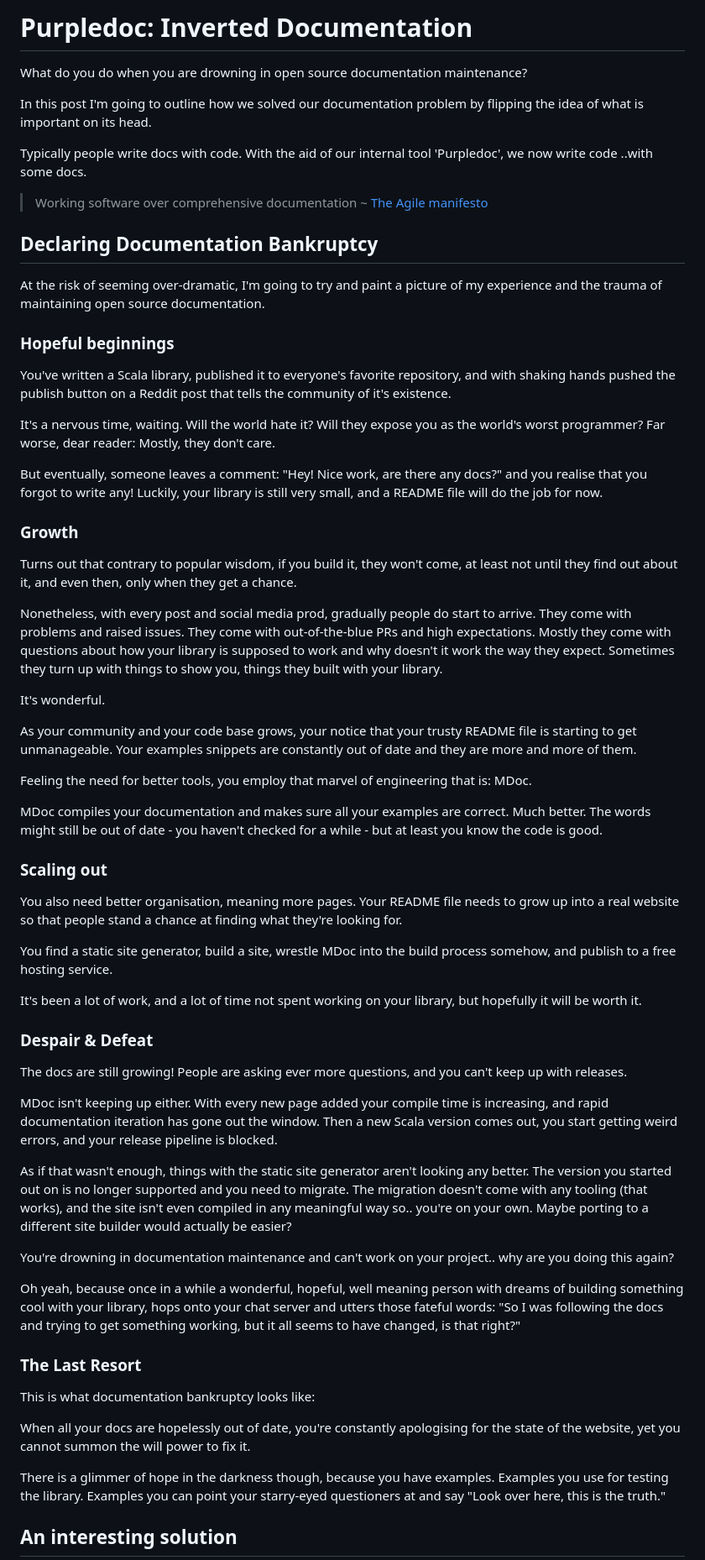
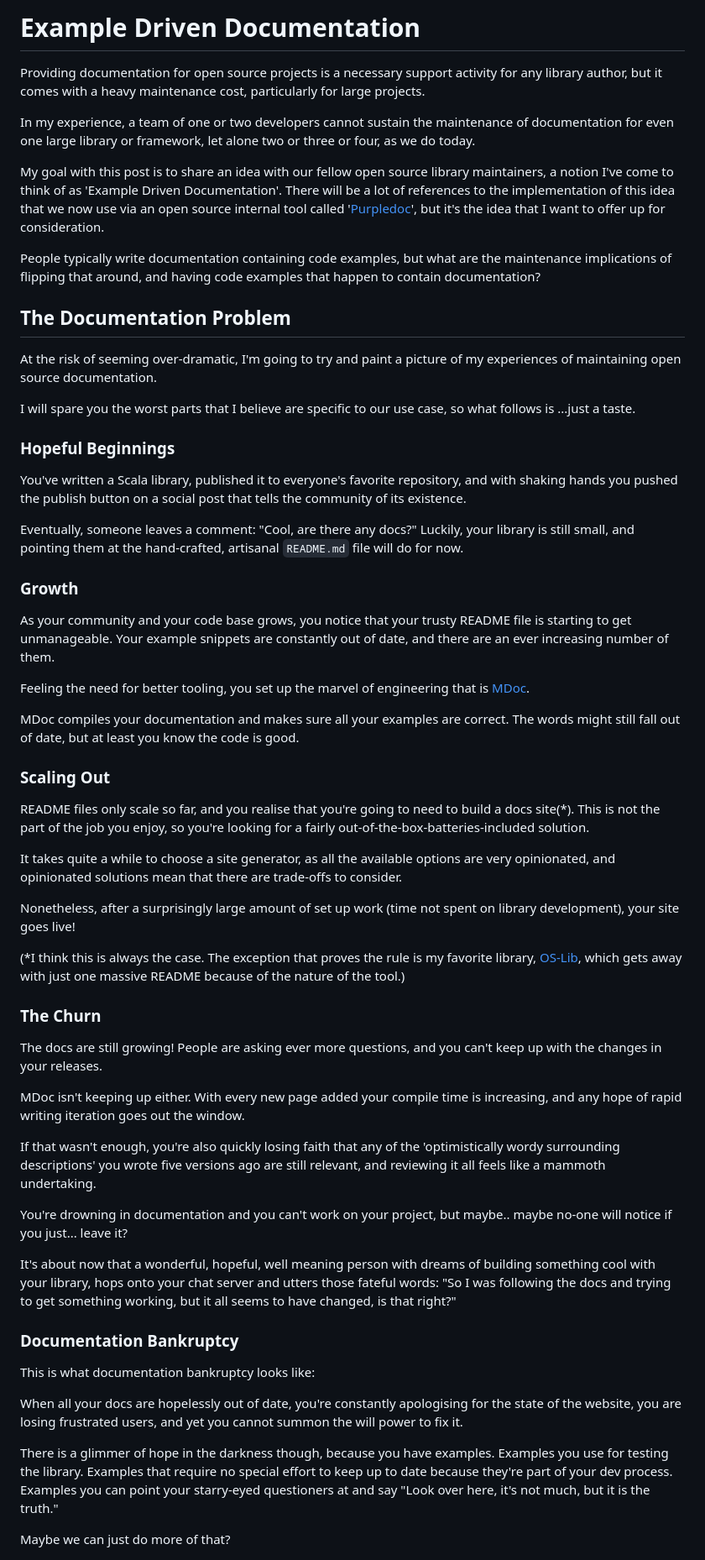
Before and after one commit to PurpleKingdomGames/pkg-website, a Markdown page: website/draft/2025-07-26-purpledoc.md, the part around one of its changes. Shown at 84% size. GitHub-like rendering.

Commit message:
Purpledoc post, ready for review

```diff
--- a/website/draft/2025-07-26-purpledoc.md
+++ b/website/draft/2025-07-26-purpledoc.md
@@ -1,66 +1,62 @@
-# Purpledoc: Inverted Documentation
+# Example Driven Documentation
 
-What do you do when you are drowning in open source documentation maintenance?
+Providing documentation for open source projects is a necessary support activity for any library author, but it comes with a heavy maintenance cost, particularly for large projects.
 
-In this post I'm going to outline how we solved our documentation problem by flipping the idea of what is important on its head.
+In my experience, a team of one or two developers cannot sustain the maintenance of documentation for even one large library or framework, let alone two or three or four, as we do today.
 
-Typically people write docs with code. With the aid of our internal tool 'Purpledoc', we now write code ..with some docs.
+My goal with this post is to share an idea with our fellow open source library maintainers, a notion I've come to think of as 'Example Driven Documentation'. There will be a lot of references to the implementation of this idea that we now use via an open source internal tool called '[Purpledoc](https://github.com/PurpleKingdomGames/purpledoc)', but it's the idea that I want to offer up for consideration.
 
-> Working software over comprehensive documentation ~ [The Agile manifesto](https://agilemanifesto.org/)
+People typically write documentation containing code examples, but what are the maintenance implications of flipping that around, and having code examples that happen to contain documentation?
 
-## Declaring Documentation Bankruptcy
+## The Documentation Problem
 
-At the risk of seeming over-dramatic, I'm going to try and paint a picture of my experience and the trauma of maintaining open source documentation.
+At the risk of seeming over-dramatic, I'm going to try and paint a picture of my experiences of maintaining open source documentation.
 
-### Hopeful beginnings
+I will spare you the worst parts that I believe are specific to our use case, so what follows is ...just a taste.
 
-You've written a Scala library, published it to everyone's favorite repository, and with shaking hands pushed the publish button on a Reddit post that tells the community of it's existence.
+### Hopeful Beginnings
 
-It's a nervous time, waiting. Will the world hate it? Will they expose you as the world's worst programmer? Far worse, dear reader: Mostly, they don't care.
+You've written a Scala library, published it to everyone's favorite repository, and with shaking hands you pushed the publish button on a social post that tells the community of its existence.
 
-But eventually, someone leaves a comment: "Hey! Nice work, are there any docs?" and you realise that you forgot to write any! Luckily, your library is still very small, and a README file will do the job for now.
+Eventually, someone leaves a comment: "Cool, are there any docs?" Luckily, your library is still small, and pointing them at the hand-crafted, artisanal `README.md` file will do for now.
 
 ### Growth
 
-Turns out that contrary to popular wisdom, if you build it, they won't come, at least not until they find out about it, and even then, only when they get a chance.
+As your community and your code base grows, you notice that your trusty README file is starting to get unmanageable. Your example snippets are constantly out of date, and there are an ever increasing number of them.
 
-Nonetheless, with every post and social media prod, gradually people do start to arrive. They come with problems and raised issues. They come with out-of-the-blue PRs and high expectations. Mostly they come with questions about how your library is supposed to work and why doesn't it work the way they expect. Sometimes they turn up with things to show you, things they built with your library.
+Feeling the need for better tooling, you set up the marvel of engineering that is [MDoc](https://scalameta.org/mdoc/).
 
-It's wonderful.
+MDoc compiles your documentation and makes sure all your examples are correct. The words might still fall out of date, but at least you know the code is good.
 
-As your community and your code base grows, your notice that your trusty README file is starting to get unmanageable. Your examples snippets are constantly out of date and they are more and more of them.
+### Scaling Out
 
-Feeling the need for better tools, you employ that marvel of engineering that is: MDoc.
+README files only scale so far, and you realise that you're going to need to build a docs site(*). This is not the part of the job you enjoy, so you're looking for a fairly out-of-the-box-batteries-included solution.
 
-MDoc compiles your documentation and makes sure all your examples are correct. Much better. The words might still be out of date - you haven't checked for a while - but at least you know the code is good.
+It takes quite a while to choose a site generator, as all the available options are very opinionated, and opinionated solutions mean that there are trade-offs to consider.
 
-### Scaling out
+Nonetheless, after a surprisingly large amount of set up work (time not spent on library development), your site goes live!
 
-You also need better organisation, meaning more pages. Your README file needs to grow up into a real website so that people stand a chance at finding what they're looking for.
+(*I think this is always the case. The exception that proves the rule is my favorite library, [OS-Lib](https://github.com/com-lihaoyi/os-lib), which gets away with just one massive README because of the nature of the tool.)
 
-You find a static site generator, build a site, wrestle MDoc into the build process somehow, and publish to a free hosting service.
+### The Churn
 
-It's been a lot of work, and a lot of time not spent working on your library, but hopefully it will be worth it.
+The docs are still growing! People are asking ever more questions, and you can't keep up with the changes in your releases.
 
-### Despair & Defeat
+MDoc isn't keeping up either. With every new page added your compile time is increasing, and any hope of rapid writing iteration goes out the window.
 
-The docs are still growing! People are asking ever more questions, and you can't keep up with releases.
+If that wasn't enough, you're also quickly losing faith that any of the 'optimistically wordy surrounding descriptions' you wrote five versions ago are still relevant, and reviewing it all feels like a mammoth undertaking.
 
-MDoc isn't keeping up either. With every new page added your compile time is increasing, and rapid documentation iteration has gone out the window. Then a new Scala version comes out, you start getting weird errors, and your release pipeline is blocked.
+You're drowning in documentation and you can't work on your project, but maybe.. maybe no-one will notice if you just... leave it?
 
-As if that wasn't enough, things with the static site generator aren't looking any better. The version you started out on is no longer supported and you need to migrate. The migration doesn't come with any tooling (that works), and the site isn't even compiled in any meaningful way so.. you're on your own. Maybe porting to a different site builder would actually be easier?
+It's about now that a wonderful, hopeful, well meaning person with dreams of building something cool with your library, hops onto your chat server and utters those fateful words: "So I was following the docs and trying to get something working, but it all seems to have changed, is that right?"
 
-You're drowning in documentation maintenance and can't work on your project.. why are you doing this again?
-
-Oh yeah, because once in a while a wonderful, hopeful, well meaning person with dreams of building something cool with your library, hops onto your chat server and utters those fateful words: "So I was following the docs and trying to get something working, but it all seems to have changed, is that right?"
-
-### The Last Resort
+### Documentation Bankruptcy
 
 This is what documentation bankruptcy looks like:
 
-When all your docs are hopelessly out of date, you're constantly apologising for the state of the website, yet you cannot summon the will power to fix it.
+When all your docs are hopelessly out of date, you're constantly apologising for the state of the website, you are losing frustrated users, and yet you cannot summon the will power to fix it.
 
-There is a glimmer of hope in the darkness though, because you have examples. Examples you use for testing the library. Examples you can point your starry-eyed questioners at and say "Look over here, this is the truth."
+There is a glimmer of hope in the darkness though, because you have examples. Examples you use for testing the library. Examples that require no special effort to keep up to date because they're part of your dev process. Examples you can point your starry-eyed questioners at and say "Look over here, it's not much, but it is the truth."
 
-## An interesting solution
+Maybe we can just do more of that?
 
```
Also changed, not shown: other parts of website/draft/2025-07-26-purpledoc.md (+81 -131 lines).
